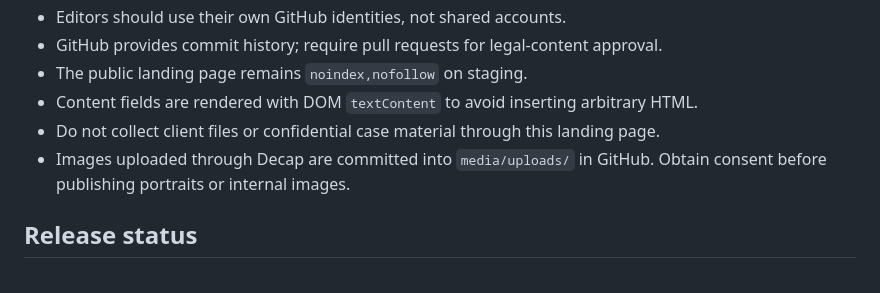
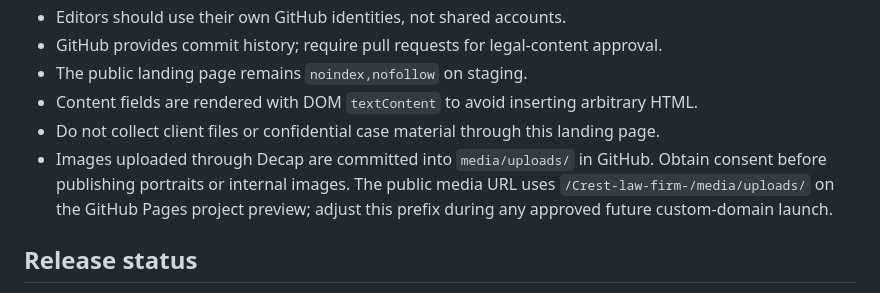
Before and after one commit to ifeoluwamorakinyojames-gif/Crest-law-firm-, a Markdown page: docs/ADMIN_SETUP.md, the part around the change. Drawn GitHub-style.

Commit message:
docs: explain GitHub Pages project media path for admin uploads

```diff
--- a/docs/ADMIN_SETUP.md
+++ b/docs/ADMIN_SETUP.md
@@ -51,7 +51,7 @@ After GitHub Pages is enabled, open the verified staging URL with `/admin/` appe
 - The public landing page remains `noindex,nofollow` on staging.
 - Content fields are rendered with DOM `textContent` to avoid inserting arbitrary HTML.
 - Do not collect client files or confidential case material through this landing page.
-- Images uploaded through Decap are committed into `media/uploads/` in GitHub. Obtain consent before publishing portraits or internal images.
+- Images uploaded through Decap are committed into `media/uploads/` in GitHub. Obtain consent before publishing portraits or internal images. The public media URL uses `/Crest-law-firm-/media/uploads/` on the GitHub Pages project preview; adjust this prefix during any approved future custom-domain launch.
 
 ## Release status
 
```
